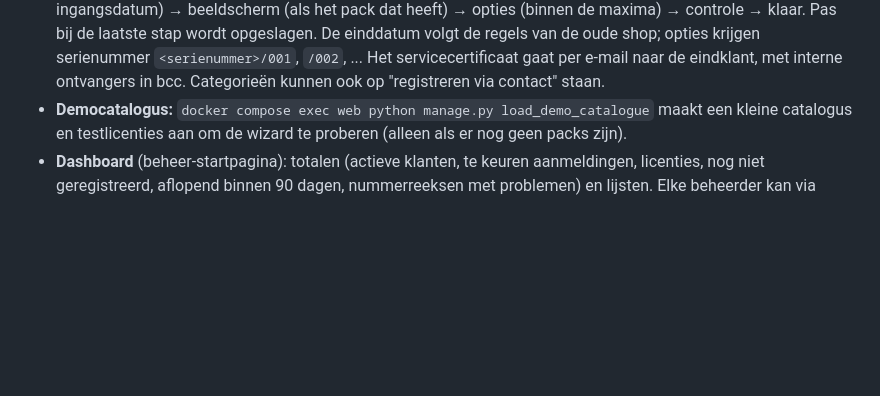
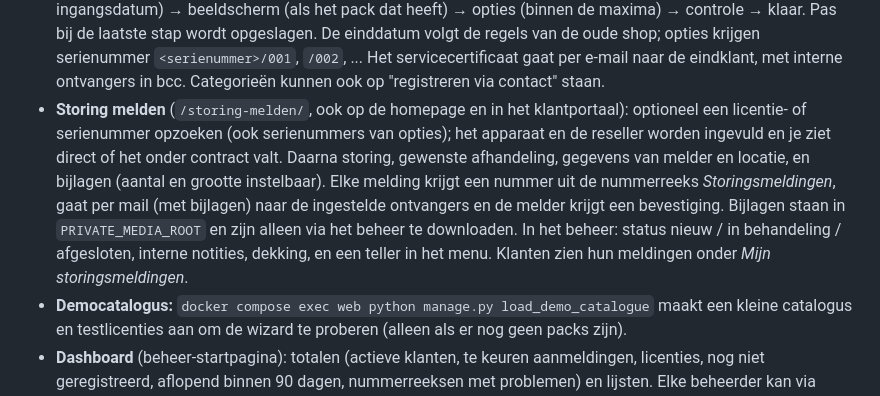
Before and after one commit to Fritz4all/packdesk, a Markdown page: README.md, the part around the change. Rendered like a GitHub page; blank space fills up the shorter version.

Commit message:
docs: fault reports
Co-Authored-By: Claude Opus 5.5 <noreply@anthropic.com>

```diff
--- a/README.md
+++ b/README.md
@@ -76,6 +76,14 @@ Python 3.13, Django 5.2 LTS, PostgreSQL 17, admin met django-unfold, Docker.
   shop; opties krijgen serienummer `<serienummer>/001`, `/002`, ... Het servicecertificaat gaat per
   e-mail naar de eindklant, met interne ontvangers in bcc. Categorieën kunnen ook op "registreren via
   contact" staan.
+- **Storing melden** (`/storing-melden/`, ook op de homepage en in het klantportaal): optioneel een
+  licentie- of serienummer opzoeken (ook serienummers van opties); het apparaat en de reseller worden
+  ingevuld en je ziet direct of het onder contract valt. Daarna storing, gewenste afhandeling,
+  gegevens van melder en locatie, en bijlagen (aantal en grootte instelbaar). Elke melding krijgt een
+  nummer uit de nummerreeks *Storingsmeldingen*, gaat per mail (met bijlagen) naar de ingestelde
+  ontvangers en de melder krijgt een bevestiging. Bijlagen staan in `PRIVATE_MEDIA_ROOT` en zijn alleen
+  via het beheer te downloaden. In het beheer: status nieuw / in behandeling / afgesloten, interne
+  notities, dekking, en een teller in het menu. Klanten zien hun meldingen onder *Mijn storingsmeldingen*.
 - **Democatalogus:** `docker compose exec web python manage.py load_demo_catalogue` maakt een kleine
   catalogus en testlicenties aan om de wizard te proberen (alleen als er nog geen packs zijn).
 - **Dashboard** (beheer-startpagina): totalen (actieve klanten, te keuren aanmeldingen, licenties, nog
```
Also changed, not shown: docs/plan.md (+1 -1 lines).
